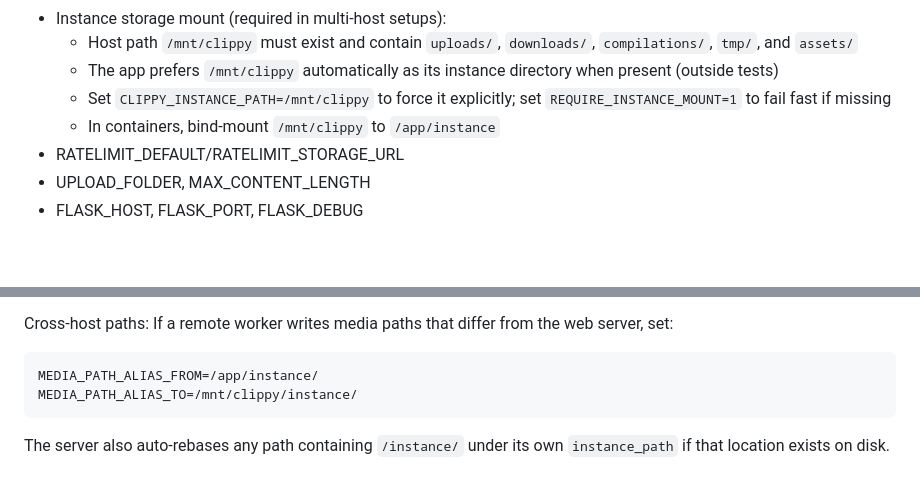
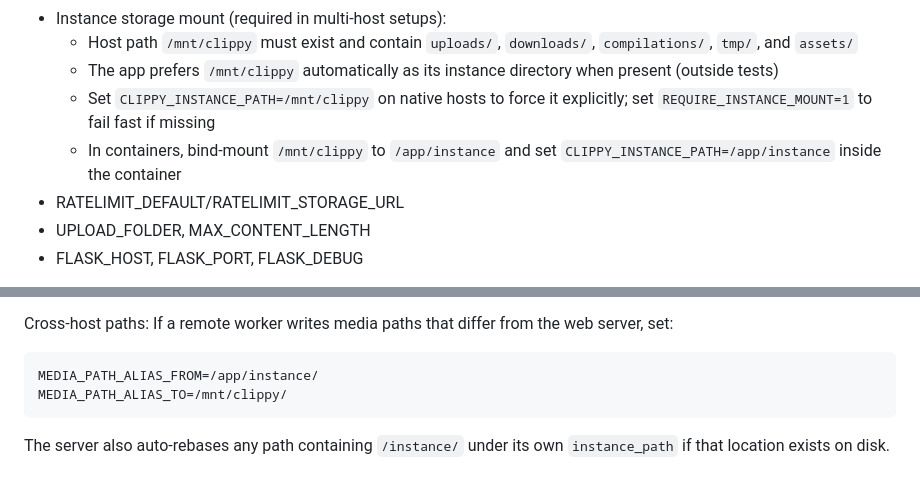
Before and after one commit to zebadrabbit/Clippy-Front, a Markdown page: README.md, 2 parts joined by grey strips. Rendered like a GitHub page; blank space fills up the shorter version.

Commit message:
docs: clarify container CLIPPY_INSTANCE_PATH and fix MEDIA_PATH_ALIAS example to /mnt/clippy/

````diff
--- a/README.md
+++ b/README.md
@@ -142,8 +142,8 @@ Adjust via environment variables (see `.env.example`):
 - Instance storage mount (required in multi-host setups):
 	- Host path `/mnt/clippy` must exist and contain `uploads/`, `downloads/`, `compilations/`, `tmp/`, and `assets/`
 	- The app prefers `/mnt/clippy` automatically as its instance directory when present (outside tests)
-	- Set `CLIPPY_INSTANCE_PATH=/mnt/clippy` to force it explicitly; set `REQUIRE_INSTANCE_MOUNT=1` to fail fast if missing
-	- In containers, bind-mount `/mnt/clippy` to `/app/instance`
+	- Set `CLIPPY_INSTANCE_PATH=/mnt/clippy` on native hosts to force it explicitly; set `REQUIRE_INSTANCE_MOUNT=1` to fail fast if missing
+	- In containers, bind-mount `/mnt/clippy` to `/app/instance` and set `CLIPPY_INSTANCE_PATH=/app/instance` inside the container
 - RATELIMIT_DEFAULT/RATELIMIT_STORAGE_URL
 - UPLOAD_FOLDER, MAX_CONTENT_LENGTH
 - FLASK_HOST, FLASK_PORT, FLASK_DEBUG
@@ -172,7 +172,7 @@ Cross-host paths: If a remote worker writes media paths that differ from the web
 
 ```
 MEDIA_PATH_ALIAS_FROM=/app/instance/
-MEDIA_PATH_ALIAS_TO=/mnt/clippy/instance/
+MEDIA_PATH_ALIAS_TO=/mnt/clippy/
 ```
 
 The server also auto-rebases any path containing `/instance/` under its own `instance_path` if that location exists on disk.
````
